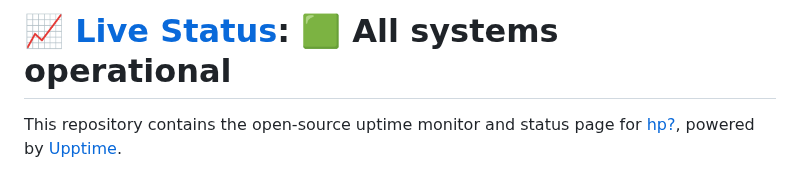
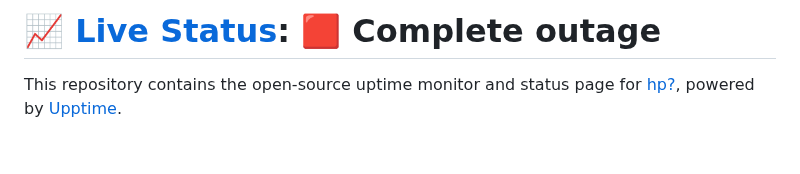
Before and after one commit to motionarium/upptime, a Markdown page: README.md, the part around one of its changes. Drawn GitHub-style; blank space fills up the shorter version.

Commit message:
:pencil: Update summary in README [skip ci] [upptime]

```diff
--- a/README.md
+++ b/README.md
@@ -1,4 +1,4 @@
-# [📈 Live Status](https://https://status.motionarium.top/): <!--live status--> **🟩 All systems operational**
+# [📈 Live Status](https://https://status.motionarium.top/): <!--live status--> **🟥 Complete outage**
 
 This repository contains the open-source uptime monitor and status page for [hp?](motionarium.top), powered by [Upptime](https://github.com/upptime/upptime).
 
```
Also changed, not shown: other parts of README.md (+2 -2 lines).
